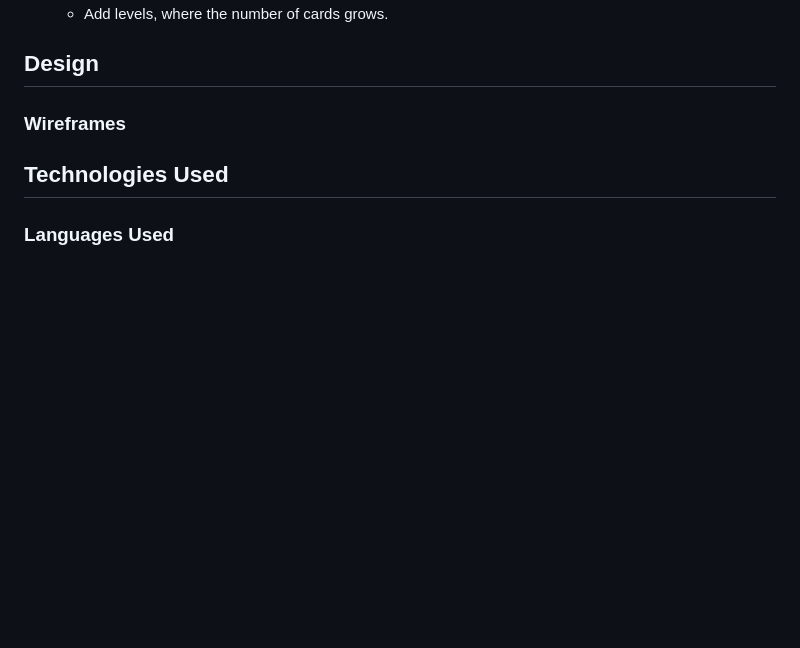
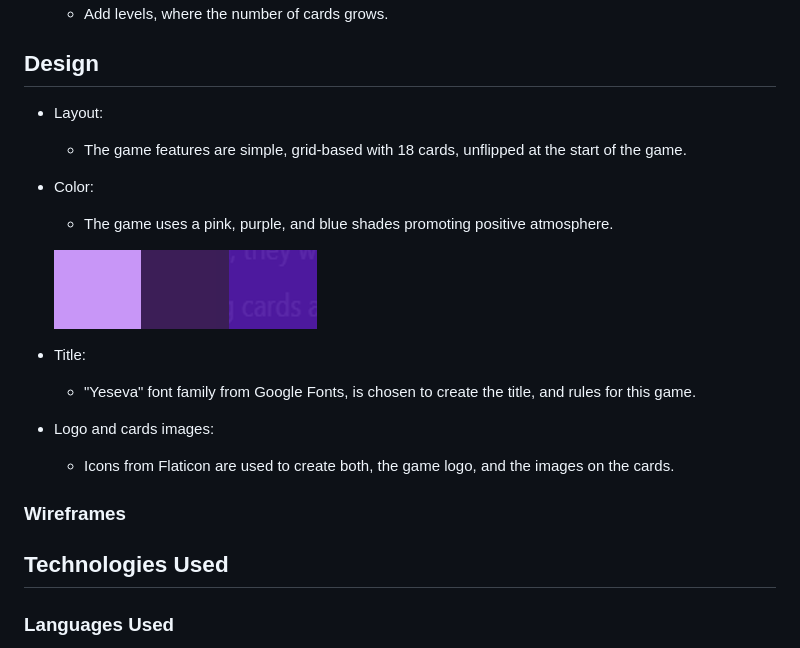
Before and after one commit to Magda-R-bit/memory-card-game, a Markdown page: README.md, the part around the change. GitHub-like rendering; pictures changed too: assets/images/readMe/colors.png (added); blank space fills up the shorter version.

Commit message:
Add design section to ReadMe.

```diff
--- a/README.md
+++ b/README.md
@@ -81,7 +81,18 @@ Players have the option to start the game by clicking the "Start" button or simp
 
 ## Design
 
+* Layout:
+  - The game features are simple, grid-based with 18 cards, unflipped at the start of the game.
+* Color:
+  - The game uses a pink, purple, and blue shades promoting positive atmosphere.
 
+  ![Screenshot of colors](/assets/images/readMe/colors.png)
+
+* Title:
+  - "Yeseva" font family from Google Fonts, is chosen to create the title, and rules for this game.
+
+* Logo and cards images:
+  - Icons from Flaticon are used to create both, the game logo, and the images on the cards.
 
 ### Wireframes
 
```
